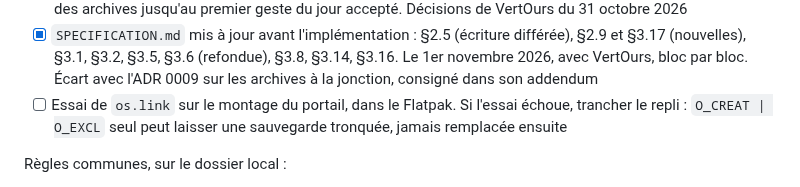
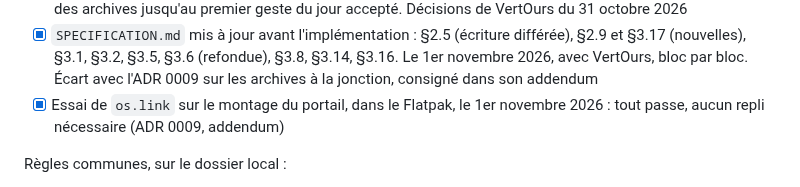
Before and after one commit to VertOurs/Rature, a Markdown page: docs/internal/ROADMAP.md, the part around the change. Drawn GitHub-style.

```diff
--- a/docs/internal/ROADMAP.md
+++ b/docs/internal/ROADMAP.md
@@ -645,9 +645,9 @@ Noté dans « Repoussé volontairement ».
       §3.6 (refondue), §3.8, §3.14, §3.16. Le 1er novembre 2026, avec
       VertOurs, bloc par bloc. Écart avec l'ADR 0009 sur les archives à
       la jonction, consigné dans son addendum
-- [ ] Essai de `os.link` sur le montage du portail, dans le Flatpak. Si
-      l'essai échoue, trancher le repli : `O_CREAT | O_EXCL` seul peut
-      laisser une sauvegarde tronquée, jamais remplacée ensuite
+- [x] Essai de `os.link` sur le montage du portail, dans le Flatpak, le
+      1er novembre 2026 : tout passe, aucun repli nécessaire (ADR 0009,
+      addendum)
 
 Règles communes, sur le dossier local :
 
```
Also changed, not shown: docs/adr/0009-sync-through-a-chosen-folder.md (+15 -0 lines), docs/internal/STATE.md (+2 -2 lines).
